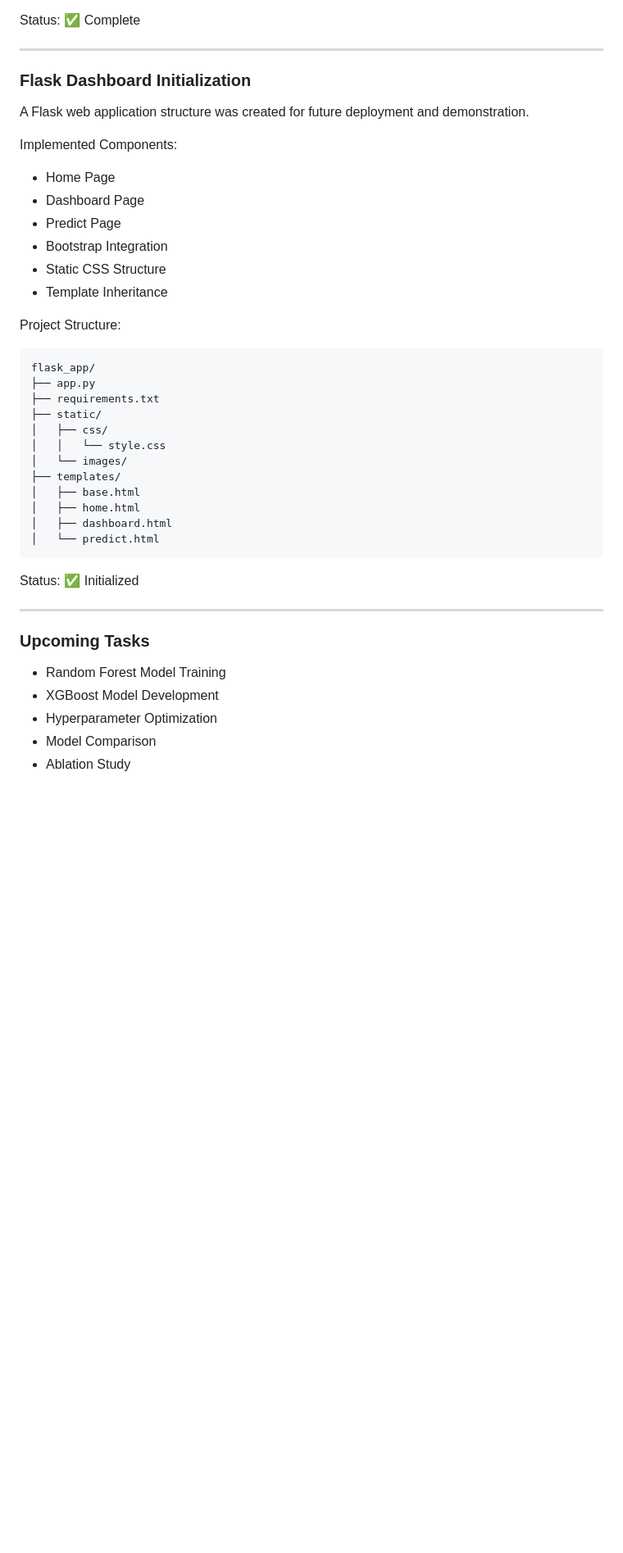
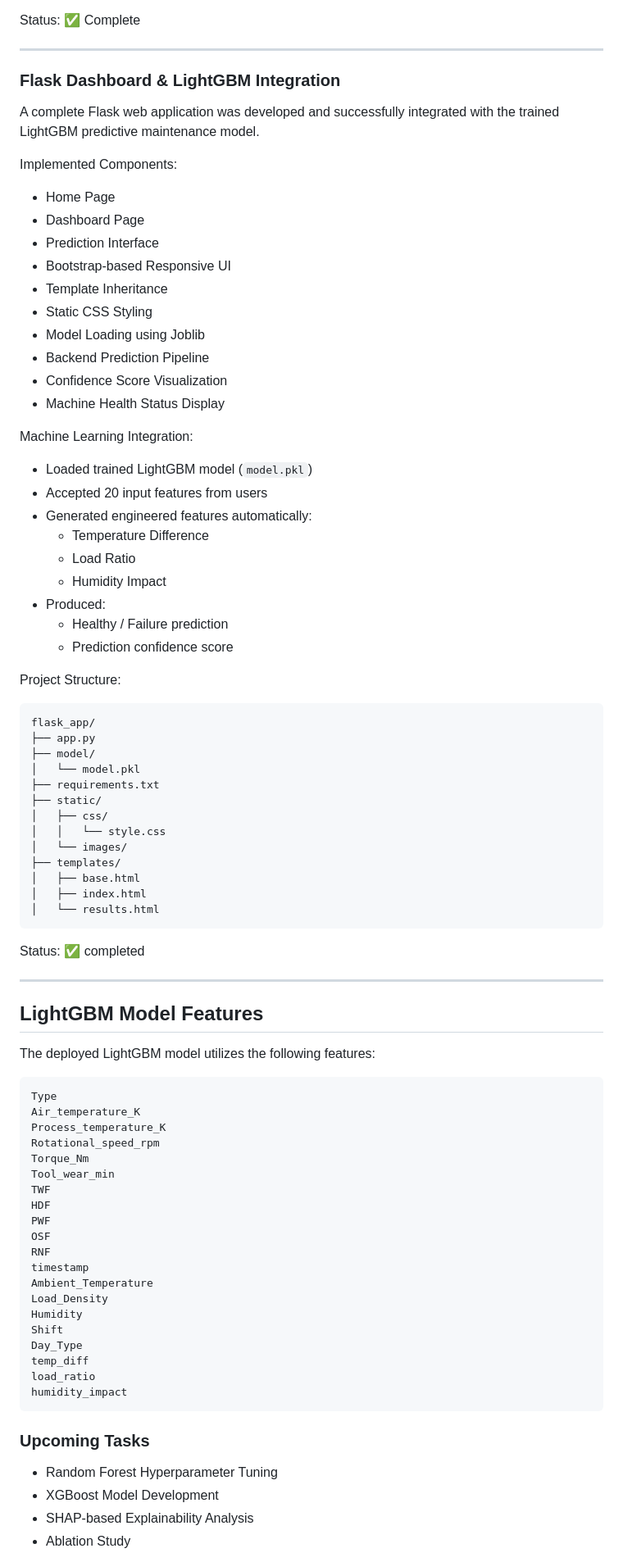
Before and after one commit to archana196/Predictive-Maintenance-IoT-AI, a Markdown page: README.md, the part around one of its changes. Shown at 82% size. Rendered like a GitHub page; blank space fills up the shorter version.

Commit message:
Revise README for Flask and LightGBM integration
Updated README to reflect Flask dashboard and LightGBM integration, including new features and project status.

````diff
--- a/README.md
+++ b/README.md
@@ -554,24 +554,42 @@ Status: ✅ Complete
 
 ---
 
-### Flask Dashboard Initialization
+### Flask Dashboard & LightGBM Integration
 
-A Flask web application structure was created for future deployment and demonstration.
+A complete Flask web application was developed and successfully integrated with the trained LightGBM predictive maintenance model.
 
 Implemented Components:
 
 * Home Page
 * Dashboard Page
-* Predict Page
-* Bootstrap Integration
-* Static CSS Structure
+* Prediction Interface
+* Bootstrap-based Responsive UI
 * Template Inheritance
+* Static CSS Styling
+* Model Loading using Joblib
+* Backend Prediction Pipeline
+* Confidence Score Visualization
+* Machine Health Status Display
+
+Machine Learning Integration:
+
+* Loaded trained LightGBM model (`model.pkl`)
+* Accepted 20 input features from users
+* Generated engineered features automatically:
+  * Temperature Difference
+  * Load Ratio
+  * Humidity Impact
+* Produced:
+  * Healthy / Failure prediction
+  * Prediction confidence score
 
 Project Structure:
 
 ```text
 flask_app/
 ├── app.py
+├── model/
+│   └── model.pkl
 ├── requirements.txt
 ├── static/
 │   ├── css/
@@ -579,19 +597,44 @@ flask_app/
 │   └── images/
 ├── templates/
 │   ├── base.html
-│   ├── home.html
-│   ├── dashboard.html
-│   └── predict.html
+│   ├── index.html
+│   └── results.html
 ```
 
-Status: ✅ Initialized
+Status: ✅ completed
 
 ---
 
+## LightGBM Model Features
+
+The deployed LightGBM model utilizes the following features:
+
+```text
+Type
+Air_temperature_K
+Process_temperature_K
+Rotational_speed_rpm
+Torque_Nm
+Tool_wear_min
+TWF
+HDF
+PWF
+OSF
+RNF
+timestamp
+Ambient_Temperature
+Load_Density
+Humidity
+Shift
+Day_Type
+temp_diff
+load_ratio
+humidity_impact
+```
+
 ### Upcoming Tasks
 
-* Random Forest Model Training
+* Random Forest Hyperparameter Tuning
 * XGBoost Model Development
-* Hyperparameter Optimization
-* Model Comparison
+* SHAP-based Explainability Analysis
 * Ablation Study
````
Also changed, not shown: other parts of README.md (+34 -6 lines).
